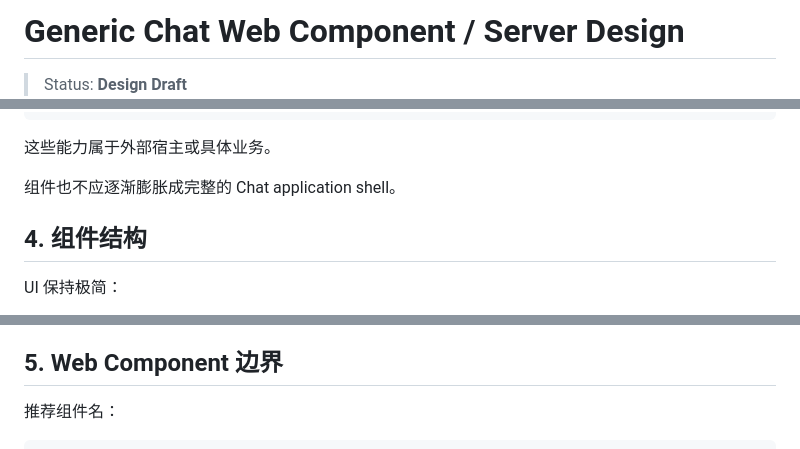
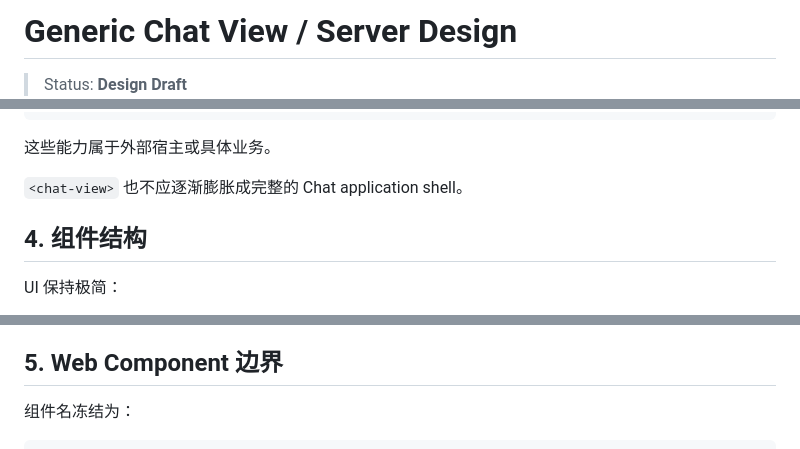
Before and after one commit to lithdoo/web-component-server, a Markdown page: CHAT_COMPONENT_SERVER_DESIGN.md, 3 parts joined by grey strips. Rendered like a GitHub page.

Commit message:
docs: rename generic chat component to chat-view

````diff
--- a/CHAT_COMPONENT_SERVER_DESIGN.md
+++ b/CHAT_COMPONENT_SERVER_DESIGN.md
@@ -1,3 +1,3 @@
-# Generic Chat Web Component / Server Design
+# Generic Chat View / Server Design
 
 > Status: **Design Draft**
@@ -72,7 +72,7 @@ World / Draft / Archive 等领域对象
 
 这些能力属于外部宿主或具体业务。
 
-组件也不应逐渐膨胀成完整的 Chat application shell。
+`<chat-view>` 也不应逐渐膨胀成完整的 Chat application shell。
 
 ## 4. 组件结构
 
@@ -145,6 +145,6 @@ optional cancel
 
 ## 5. Web Component 边界
 
-推荐组件名：
+组件名冻结为：
 
 ```html
````
Also changed, not shown: other parts of CHAT_COMPONENT_SERVER_DESIGN.md (+17 -17 lines).
